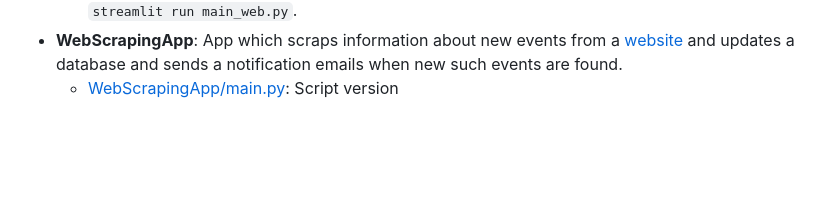
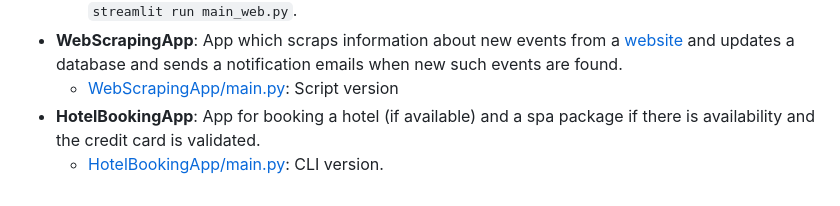
Before and after one commit to alexandru-cohal/PythonApps, a Markdown page: README.md, the part around the change. GitHub-like rendering; blank space fills up the shorter version.

Commit message:
Update README.md with HotelBookingApp details

```diff
--- a/README.md
+++ b/README.md
@@ -28,3 +28,5 @@ Python Apps created while taking the Udemy course _"Python Mega Course: Learn Py
   * [WebcamDetectionApp/main_web.py](https://github.com/alexandru-cohal/PythonApps/blob/master/WebcamDetectionApp/main_web.py): WebApp version. Local execution using the command `streamlit run main_web.py`.
 * **WebScrapingApp**: App which scraps information about new events from a [website](https://programmer100.pythonanywhere.com/tours/) and updates a database and sends a notification emails when new such events are found.
   * [WebScrapingApp/main.py](https://github.com/alexandru-cohal/PythonApps/blob/master/WebScrapingApp/main.py): Script version
+* **HotelBookingApp**: App for booking a hotel (if available) and a spa package if there is availability and the credit card is validated.
+  * [HotelBookingApp/main.py](https://github.com/alexandru-cohal/PythonApps/blob/master/HotelBookingApp/main.py): CLI version.
```
